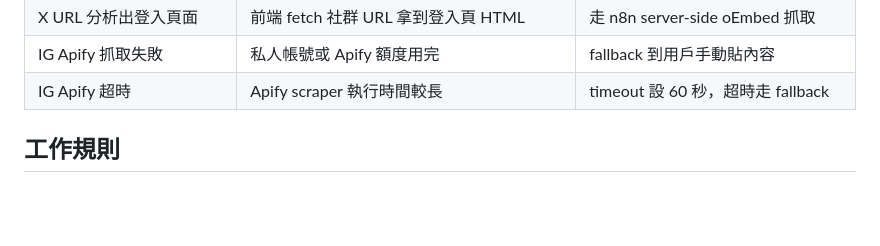
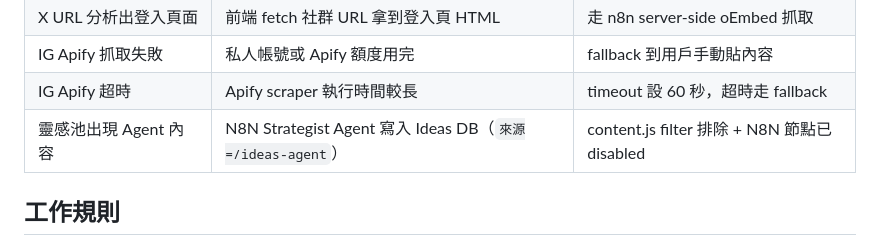
Before and after one commit to davidrich888/RayOS, a Markdown page: CLAUDE.md, the part around the change. GitHub-like rendering; blank space fills up the shorter version.

Commit message:
docs: add strategist ideas leak pitfall to CLAUDE.md

```diff
--- a/CLAUDE.md
+++ b/CLAUDE.md
@@ -111,6 +111,7 @@ Ray 的個人生活數據儀表板，整合每日習慣追蹤、體態數據、
 | X URL 分析出登入頁面 | 前端 fetch 社群 URL 拿到登入頁 HTML | 走 n8n server-side oEmbed 抓取 |
 | IG Apify 抓取失敗 | 私人帳號或 Apify 額度用完 | fallback 到用戶手動貼內容 |
 | IG Apify 超時 | Apify scraper 執行時間較長 | timeout 設 60 秒，超時走 fallback |
+| 靈感池出現 Agent 內容 | N8N Strategist Agent 寫入 Ideas DB（`來源=/ideas-agent`） | content.js filter 排除 + N8N 節點已 disabled |
 
 ## 工作規則
 1. 先讀懂相關檔案，再動手改東西
```
